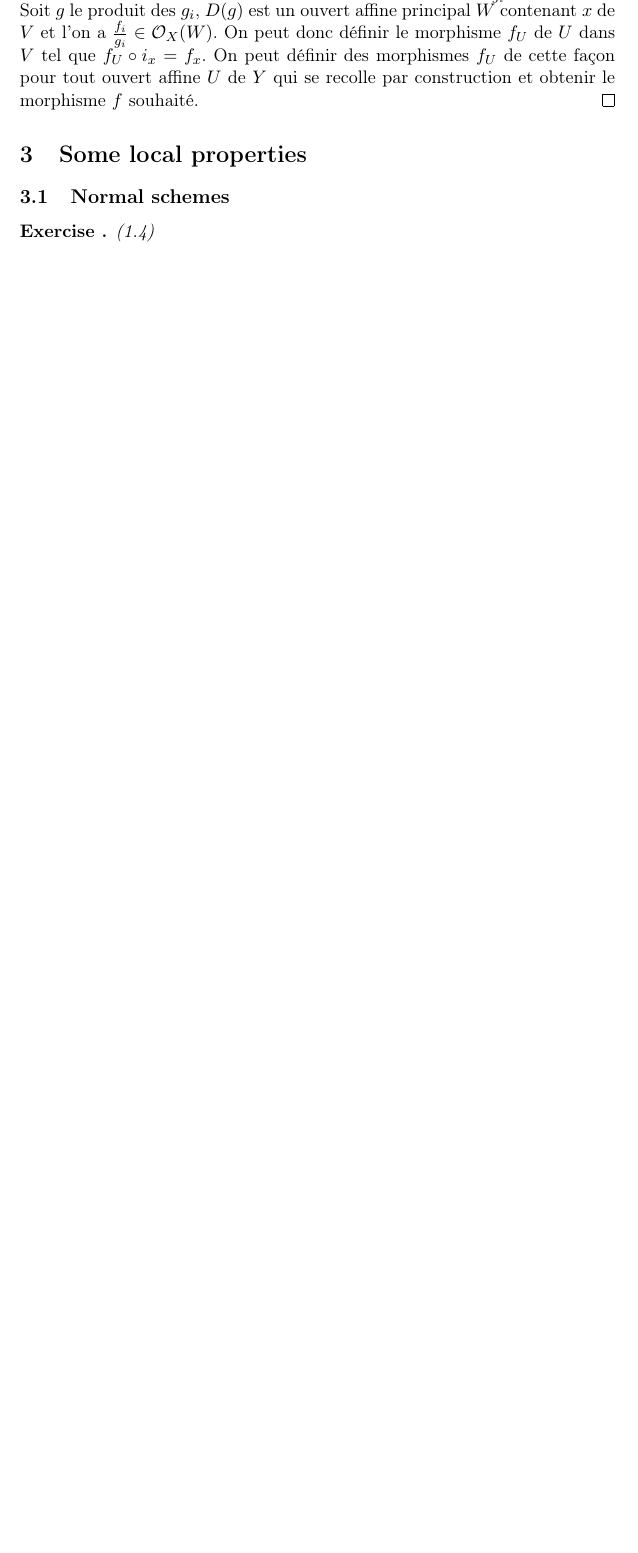
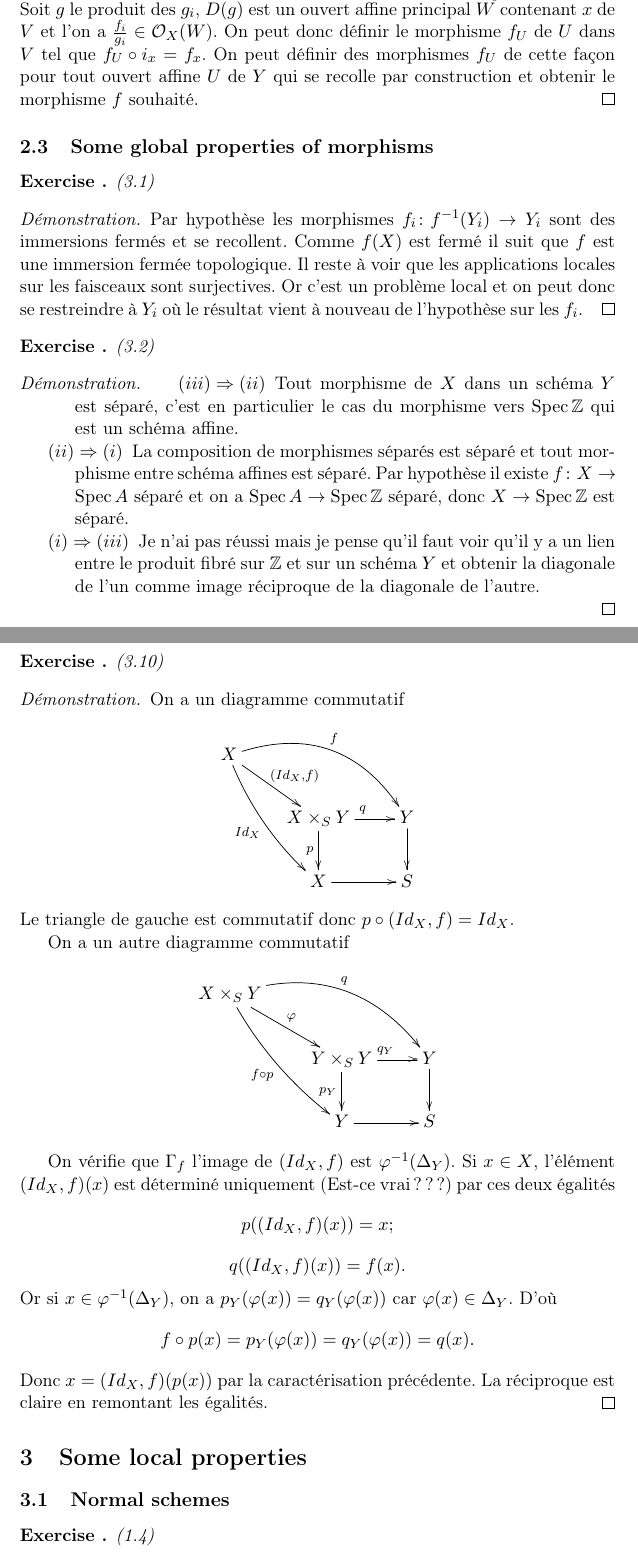
Before and after one commit to avezier/QingLiuCompanion, a LaTeX document (ExercicesQingLiu.tex): part of page 6 of 7 before the commit and two parts of pages 6 and 7 of 8 after it, the two joined at a grey line, cut so that both start at the same text, the shorter picture padded with empty space. Compiled offline with pdfLaTeX.

Commit message:
3 exercices (pas fait en entier)

```diff
--- a/ExercicesQingLiu.tex
+++ b/ExercicesQingLiu.tex
@@ -180,6 +180,48 @@ est homéomorphe à  $\Spec \big( k(\mathfrak{p}) \otimes_{k(s)} k(\mathfrak{q})
  Pour un ouvert affine $V$ de $X$ contenant $x$ on a un morphisme canonique $\Spec \mathcal{O}_{X,x} \rightarrow V$ provenant d'un morphisme $\mathcal{O}_X(V) \rightarrow \mathcal{O}_{X,x}$.
  On a $f_x^{\sharp}(U)\colon \mathcal{O}_Y(U) \rightarrow \mathcal{O}_{\Spec \mathcal{O}_{X,x}}(f_x^{-1}(U))$. Or $\mathcal{O}_{\Spec \mathcal{O}_{X,x}}(f_x^{-1}(U))$ correspond à une localisation de $\mathcal{O}_{X,x}$ et comme $\mathcal{O}_Y(U)$ est une $k$-algèbre de type finie, l'image de $f_x$ qui est un $k$-morphisme est déterminé par l'image des générateurs de $\mathcal{O}_Y(U)$ sur $k$. Soient $y_1,\dots, y_n$ ces générateurs et $\frac{f_i}{g_i}$ leurs images. Soit $g$ le produit des $g_i$, $D(g)$ est un ouvert affine principal $W$ contenant $x$ de $V$ et l'on a $\frac{f_i}{g_i}\in \mathcal{O}_X(W)$. On peut donc définir le morphisme $f_U$ de $U$ dans $V$ tel que $f_U\circ i_x=f_x$. On peut définir des morphismes $f_U$ de cette façon pour tout ouvert affine $U$ de $Y$ qui se recolle par construction et obtenir le morphisme $f$ souhaité.
  \end{proof}
+ \subsection{Some global properties of morphisms}
+ \begin{exer}(3.1)
+ \end{exer}
+ \begin{proof}
+ Par hypothèse les morphismes $f_i\colon f^{-1}(Y_i)\rightarrow Y_i$ sont des immersions fermés et se recollent. Comme $f(X)$ est fermé il suit que $f$ est une immersion fermée topologique. Il reste à voir que les applications locales sur les faisceaux sont surjectives. Or c'est un problème local et on peut donc se restreindre à $Y_i$ où le résultat vient à nouveau de l'hypothèse sur les $f_i$.
+ \end{proof}
+ \begin{exer}(3.2)
+ \end{exer}
+ \begin{proof}
+ \begin{itemize}
+ \item[$(iii)\Rightarrow (ii)$] Tout morphisme de $X$ dans un schéma $Y$ est séparé, c'est en particulier le cas du morphisme vers $\Spec \Z$ qui est un schéma affine.
+  \item[$(ii)\Rightarrow (i)$] La composition de morphismes séparés est séparé et tout morphisme entre schéma affines est séparé. Par hypothèse il existe $f\colon X\rightarrow \Spec A$ séparé et on a $\Spec A \rightarrow \Spec \Z$ séparé, donc $X\rightarrow \Spec \Z$ est séparé.
+   \item[$(i)\Rightarrow (iii)$] Je n'ai pas réussi mais je pense qu'il faut voir qu'il y a un lien entre le produit fibré sur $\Z$ et sur un schéma $Y$ et obtenir la diagonale de l'un comme image réciproque de la diagonale de l'autre.
+ \end{itemize}
+ \end{proof}
+ \begin{exer}(3.10)
+ \end{exer}
+ \begin{proof}
+ On a un diagramme commutatif
+$$\xymatrix{
+X \ar@/_/[ddr]_{Id_X} \ar[rd]^{(Id_X,f)} \ar@/^2pc/[rrd]^{f}  & & \\
+& X\times_S Y \ar[r]^{q} \ar[d]_{p} & Y\ar[d] \\
+& X\ar[r] & S \\
+}$$
+Le triangle de gauche est commutatif donc $p\circ (Id_X,f)=Id_X$.
+
+
+On a un autre diagramme commutatif
+$$\xymatrix{
+X\times_S Y \ar@/_/[ddr]_{f\circ p} \ar[rd]^{\varphi} \ar@/^2pc/[rrd]^{q}  & & \\
+& Y\times_S Y \ar[r]^{q_Y} \ar[d]_{p_Y} & Y\ar[d] \\
+& Y\ar[r] & S \\
+}$$
+
+On vérifie que $\Gamma_f$ l'image de $(Id_X,f)$ est $\varphi^{-1}(\Delta_Y)$.
+Si $x\in X$, l'élément $(Id_X,f)(x)$ est déterminé uniquement (Est-ce vrai ???) par ces deux égalités
+$$p( (Id_X,f)(x))= x;$$
+$$q ( (Id_X,f)(x))=f(x).$$
+Or si $x\in \varphi^{-1}(\Delta_Y)$, on a $p_Y(\varphi(x))=q_Y(\varphi(x))$ car $\varphi(x)\in \Delta_Y$. D'où
+$$f\circ p (x)=p_Y (\varphi (x))=q_Y(\varphi(x))=q(x).$$
+Donc $x=(Id_X,f)(p(x))$ par la caractérisation précédente. La réciproque est claire en remontant les égalités.
+ \end{proof}
  \section{Some local properties}
  \subsection{Normal schemes}
  \begin{exer}(1.4)
```
Also changed, not shown: ExercicesQingLiu.pdf, 3 other files.
